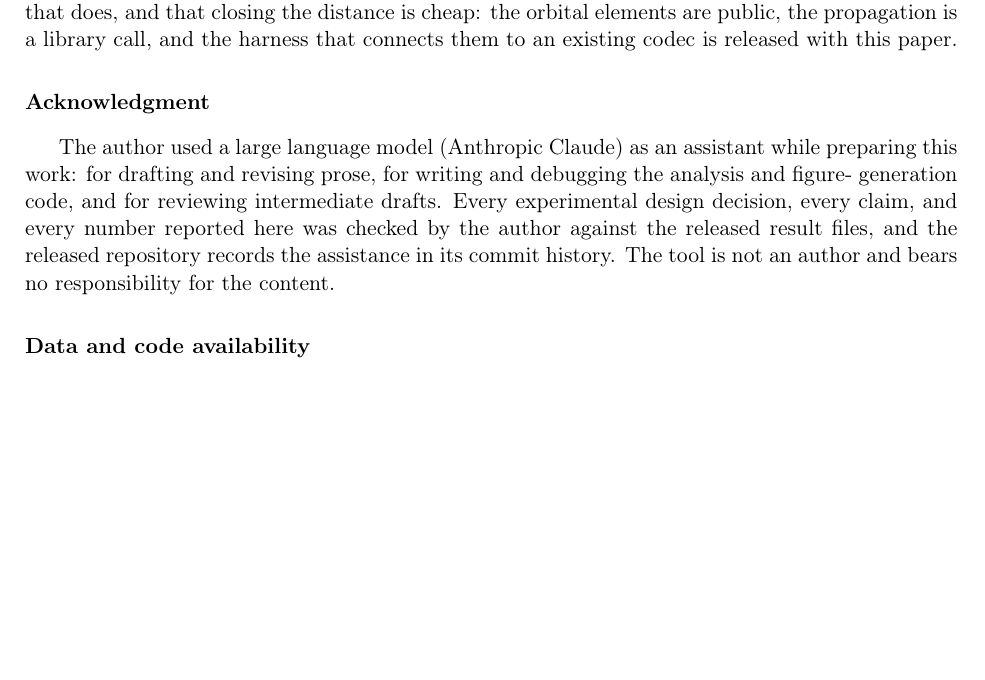
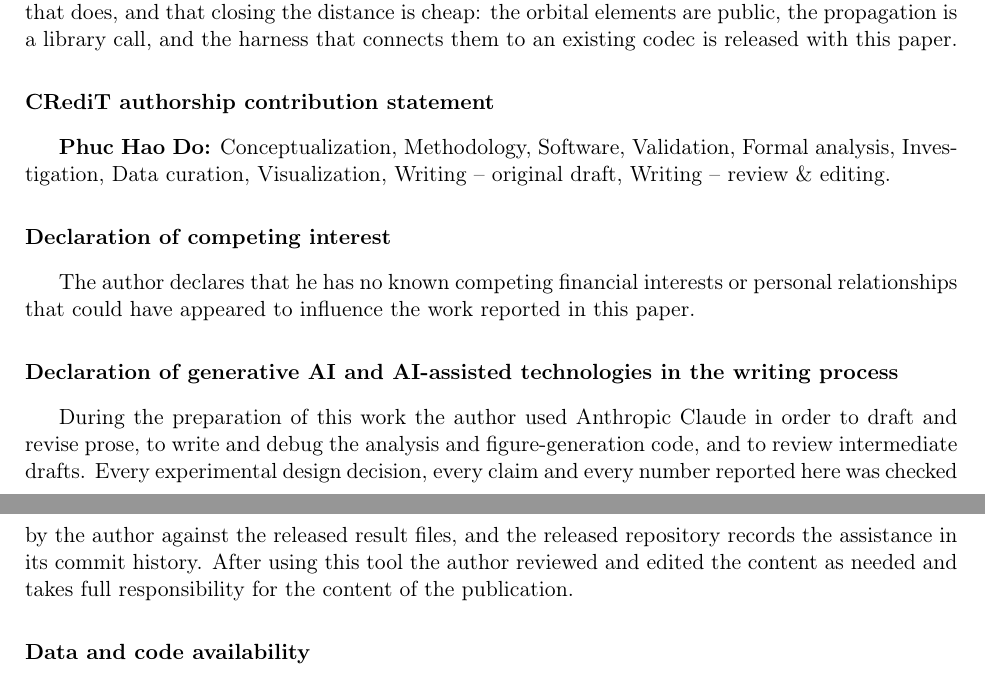
Before and after one commit to haodpsut/ntn-semcom-realism-audit, a LaTeX paper (paper/main.tex): part of page 22 of 28 before the commit and two parts of pages 22 and 23 of 28 after it, the two joined at a grey line, cut so that both start at the same text, the shorter picture padded with empty space. Compiled offline with pdfLaTeX.

Commit message:
Add the two statements this journal prints inside the paper
Published articles in this journal carry a CRediT authorship contribution statement and a
declaration of competing interest in the paper itself, not only in the submission form. The
manuscript had neither, and a separate text file for the portal is not a substitute for what
appears in print.

Both are now in the manuscript, in the order and wording the journal uses, together with the
generative-AI declaration that was previously written as an acknowledgment. The CRediT roles are
a controlled vocabulary, so they are reproduced exactly, including the dash inside the writing
roles; the source carries a comment saying not to reword them. Only roles actually performed are
listed, which for a single-authored paper without funding excludes funding acquisition,
resources, supervision and project administration.

The source archive was rebuilt and recompiled from a clean directory, and the folder README now
records what the three sections are, why the CRediT wording is fixed, and why the list is shorter
than the full taxonomy.

Co-Authored-By: Claude Opus 5 <noreply@anthropic.com>

```diff
--- a/paper/main.tex
+++ b/paper/main.tex
@@ -1100,14 +1100,31 @@ on the one that does, and that closing the distance is cheap: the orbital elemen
 the propagation is a library call, and the harness that connects them to an existing codec is
 released with this paper.
 
-\section*{Acknowledgment}
+% ⚠ Ba muc duoi day theo dung THU TU va TU VUNG Elsevier in trong bai da xuat ban cua
+%    Computer Networks: CRediT, roi competing interest, roi khai dung AI.
+%    Cac vai tro CRediT la tu vung CO KIEM SOAT, phai viet nguyen van ke ca dau gach noi
+%    trong "Writing -- original draft"; doi cach viet la khong con la thuat ngu chuan nua.
+%    Chi liet ke vai tro THUC SU da lam: khong co Funding acquisition, Resources, Supervision
+%    hay Project administration vi bai mot tac gia va khong co tai tro.
+\section*{CRediT authorship contribution statement}
 
-The author used a large language model (Anthropic Claude) as an assistant while preparing this
-work: for drafting and revising prose, for writing and debugging the analysis and figure-
-generation code, and for reviewing intermediate drafts. Every experimental design decision,
-every claim, and every number reported here was checked by the author against the released
-result files, and the released repository records the assistance in its commit history. The tool
-is not an author and bears no responsibility for the content.
+\textbf{Phuc Hao Do:} Conceptualization, Methodology, Software, Validation, Formal analysis,
+Investigation, Data curation, Visualization, Writing -- original draft, Writing -- review \&
+editing.
+
+\section*{Declaration of competing interest}
+
+The author declares that he has no known competing financial interests or personal relationships
+that could have appeared to influence the work reported in this paper.
+
+\section*{Declaration of generative AI and AI-assisted technologies in the writing process}
+
+During the preparation of this work the author used Anthropic Claude in order to draft and revise
+prose, to write and debug the analysis and figure-generation code, and to review intermediate
+drafts. Every experimental design decision, every claim and every number reported here was
+checked by the author against the released result files, and the released repository records the
+assistance in its commit history. After using this tool the author reviewed and edited the
+content as needed and takes full responsibility for the content of the publication.
 
 \section*{Data and code availability}
 
```
Also changed, not shown: paper/main.pdf, submit/README.md, submit/manuscript.pdf, 1 other file.
